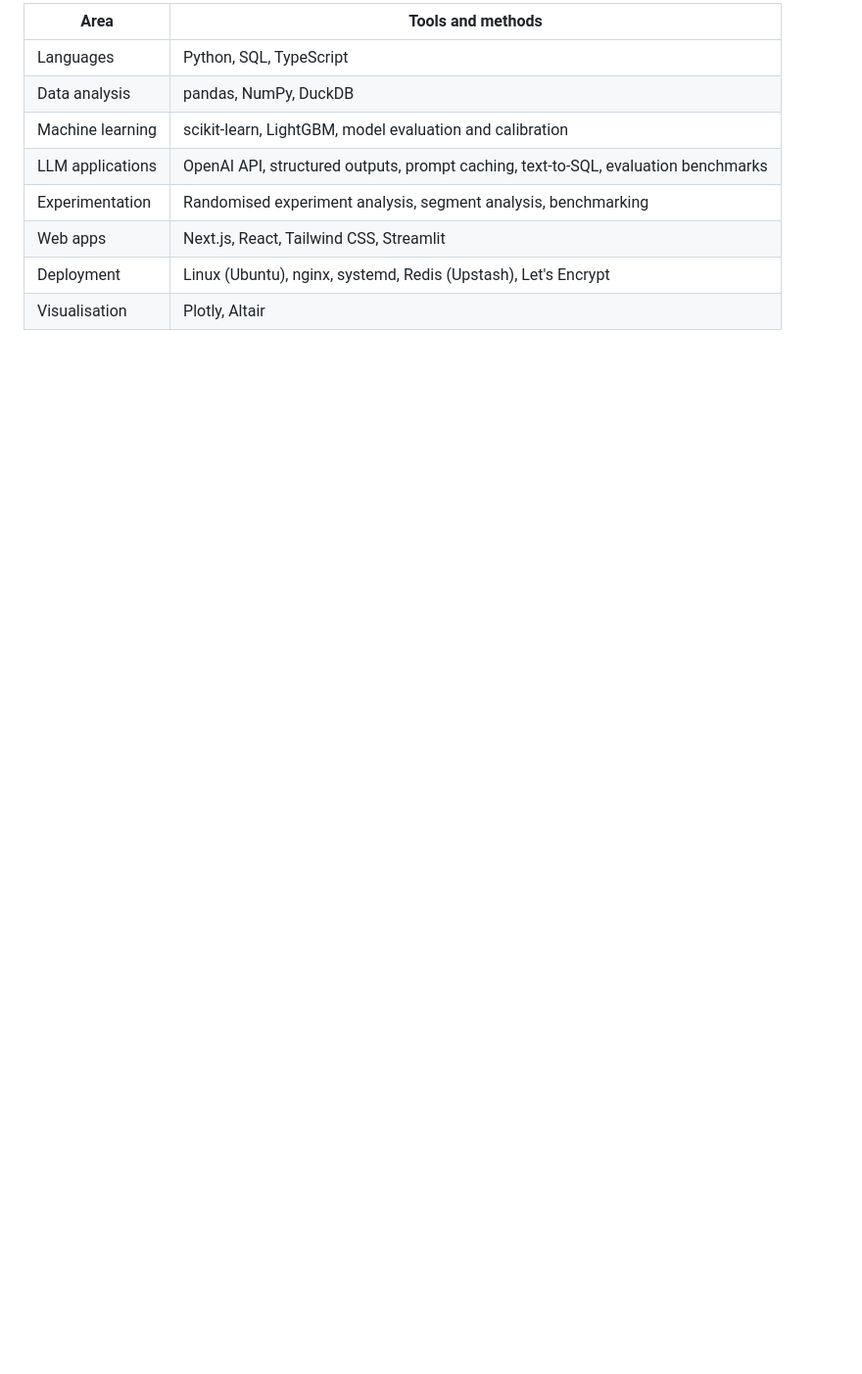
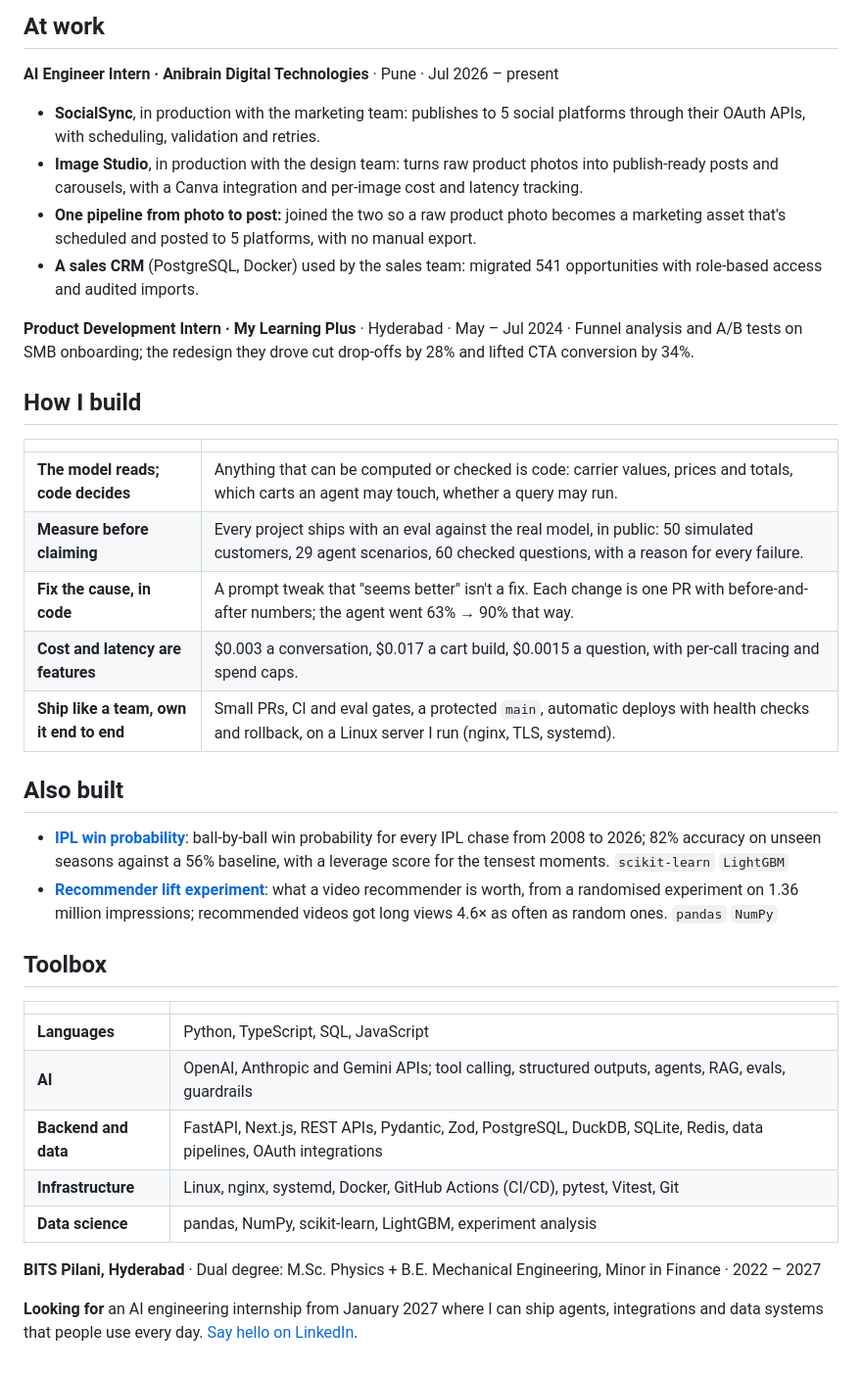
Before and after one commit to iyerbrah/iyerbrah, a Markdown page: README.md, the part around one of its changes. Shown at 98% size. Drawn GitHub-style; blank space fills up the shorter version.

```diff
--- a/README.md
+++ b/README.md
@@ -56,11 +68,40 @@ A natural-language interface to a retail database, paired with a 60-question ben
 
-| Area | Tools and methods |
-|---|---|
-| Languages | Python, SQL, TypeScript |
-| Data analysis | pandas, NumPy, DuckDB |
-| Machine learning | scikit-learn, LightGBM, model evaluation and calibration |
-| LLM applications | OpenAI API, structured outputs, prompt caching, text-to-SQL, evaluation benchmarks |
-| Experimentation | Randomised experiment analysis, segment analysis, benchmarking |
-| Web apps | Next.js, React, Tailwind CSS, Streamlit |
-| Deployment | Linux (Ubuntu), nginx, systemd, Redis (Upstash), Let's Encrypt |
-| Visualisation | Plotly, Altair |
+## At work
+
+**AI Engineer Intern · Anibrain Digital Technologies** · Pune · Jul 2026 – present
+
+- **SocialSync**, in production with the marketing team: publishes to 5 social platforms through their OAuth APIs, with scheduling, validation and retries.
+- **Image Studio**, in production with the design team: turns raw product photos into publish-ready posts and carousels, with a Canva integration and per-image cost and latency tracking.
+- **One pipeline from photo to post:** joined the two so a raw product photo becomes a marketing asset that's scheduled and posted to 5 platforms, with no manual export.
+- **A sales CRM** (PostgreSQL, Docker) used by the sales team: migrated 541 opportunities with role-based access and audited imports.
+
+**Product Development Intern · My Learning Plus** · Hyderabad · May – Jul 2024 · Funnel analysis and A/B tests on SMB onboarding; the redesign they drove cut drop-offs by 28% and lifted CTA conversion by 34%.
+
+## How I build
+
+| | |
+| --- | --- |
+| **The model reads; code decides** | Anything that can be computed or checked is code: carrier values, prices and totals, which carts an agent may touch, whether a query may run. |
+| **Measure before claiming** | Every project ships with an eval against the real model, in public: 50 simulated customers, 29 agent scenarios, 60 checked questions, with a reason for every failure. |
+| **Fix the cause, in code** | A prompt tweak that "seems better" isn't a fix. Each change is one PR with before-and-after numbers; the agent went 63% → 90% that way. |
+| **Cost and latency are features** | $0.003 a conversation, $0.017 a cart build, $0.0015 a question, with per-call tracing and spend caps. |
+| **Ship like a team, own it end to end** | Small PRs, CI and eval gates, a protected `main`, automatic deploys with health checks and rollback, on a Linux server I run (nginx, TLS, systemd). |
+
+## Also built
+
+- **[IPL win probability](https://github.com/iyerbrah/ipl-chase-win-probability)**: ball-by-ball win probability for every IPL chase from 2008 to 2026; 82% accuracy on unseen seasons against a 56% baseline, with a leverage score for the tensest moments. `scikit-learn` `LightGBM`
+- **[Recommender lift experiment](https://github.com/iyerbrah/personalisation-lift)**: what a video recommender is worth, from a randomised experiment on 1.36 million impressions; recommended videos got long views 4.6× as often as random ones. `pandas` `NumPy`
+
+## Toolbox
+
+| | |
+| --- | --- |
+| **Languages** | Python, TypeScript, SQL, JavaScript |
+| **AI** | OpenAI, Anthropic and Gemini APIs; tool calling, structured outputs, agents, RAG, evals, guardrails |
+| **Backend and data** | FastAPI, Next.js, REST APIs, Pydantic, Zod, PostgreSQL, DuckDB, SQLite, Redis, data pipelines, OAuth integrations |
+| **Infrastructure** | Linux, nginx, systemd, Docker, GitHub Actions (CI/CD), pytest, Vitest, Git |
+| **Data science** | pandas, NumPy, scikit-learn, LightGBM, experiment analysis |
+
+**BITS Pilani, Hyderabad** · Dual degree: M.Sc. Physics + B.E. Mechanical Engineering, Minor in Finance · 2022 – 2027
+
+**Looking for** an AI engineering internship from January 2027 where I can ship agents, integrations and data systems that people use every day. [Say hello on LinkedIn](https://www.linkedin.com/in/iyer-ram/).
```
Also changed, not shown: other parts of README.md (+44 -32 lines), assets/banner.png (added), assets/jhola.jpg (added), assets/plainsight.jpg (added), assets/quoterunner.jpg (added).
